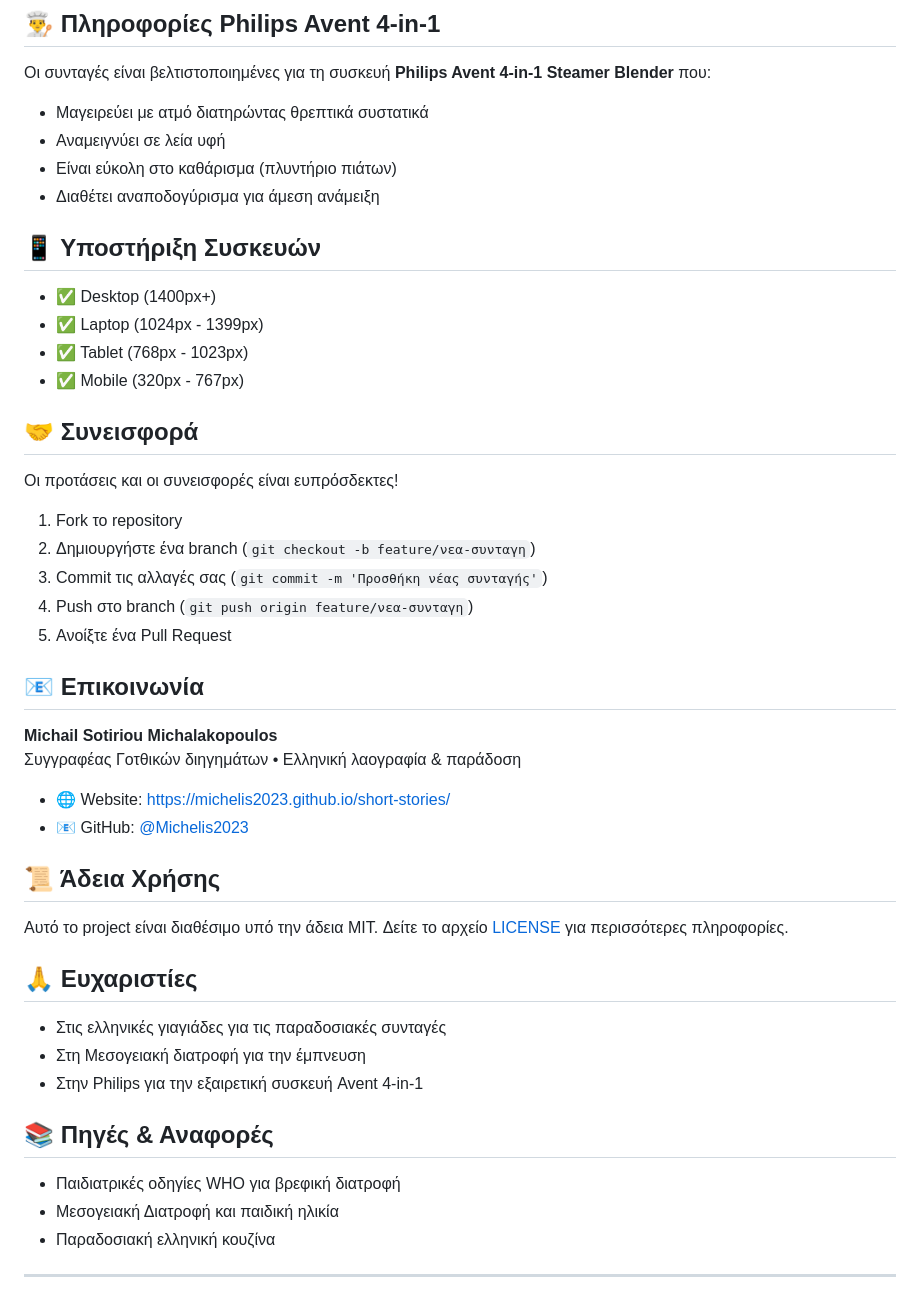
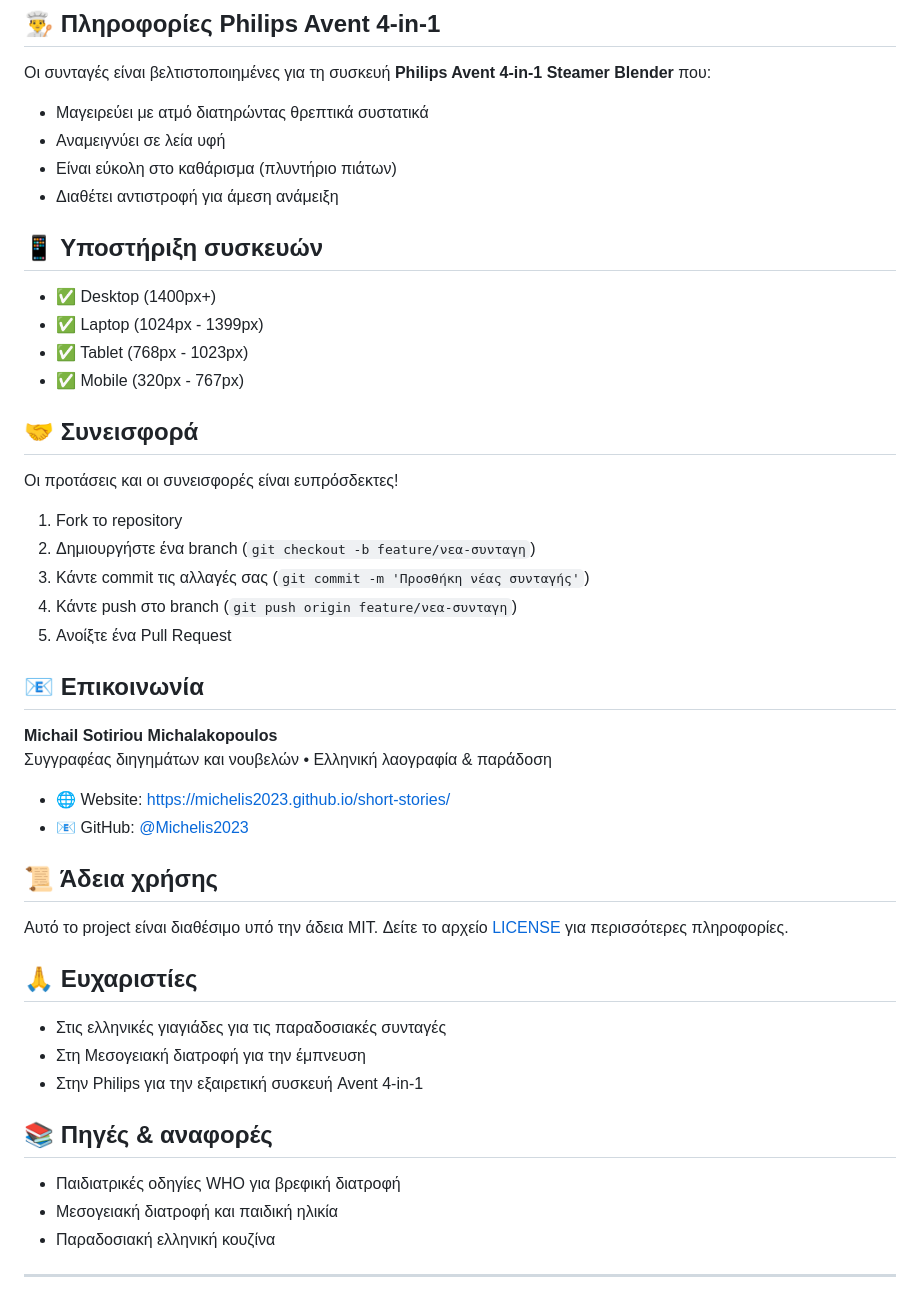
Before and after one commit to Michelis2023/greek-baby-recipes, a Markdown page: README.md, the part around one of its changes. Drawn GitHub-style.

```diff
--- a/README.md
+++ b/README.md
@@ -102,9 +121,9 @@ greek-baby-recipes/
 - Μαγειρεύει με ατμό διατηρώντας θρεπτικά συστατικά
 - Αναμειγνύει σε λεία υφή
 - Είναι εύκολη στο καθάρισμα (πλυντήριο πιάτων)
-- Διαθέτει αναποδογύρισμα για άμεση ανάμειξη
+- Διαθέτει αντιστροφή για άμεση ανάμειξη
 
-## 📱 Υποστήριξη Συσκευών
+## 📱 Υποστήριξη συσκευών
 
 - ✅ Desktop (1400px+)
 - ✅ Laptop (1024px - 1399px)
@@ -117,19 +136,19 @@ greek-baby-recipes/
 
 1. Fork το repository
 2. Δημιουργήστε ένα branch (`git checkout -b feature/νεα-συνταγη`)
-3. Commit τις αλλαγές σας (`git commit -m 'Προσθήκη νέας συνταγής'`)
-4. Push στο branch (`git push origin feature/νεα-συνταγη`)
+3. Κάντε commit τις αλλαγές σας (`git commit -m 'Προσθήκη νέας συνταγής'`)
+4. Κάντε push στο branch (`git push origin feature/νεα-συνταγη`)
 5. Ανοίξτε ένα Pull Request
 
 ## 📧 Επικοινωνία
 
 **Michail Sotiriou Michalakopoulos**
-Συγγραφέας Γοτθικών διηγημάτων • Ελληνική λαογραφία & παράδοση
+Συγγραφέας διηγημάτων και νουβελών • Ελληνική λαογραφία & παράδοση
 
 - 🌐 Website: [https://michelis2023.github.io/short-stories/](https://michelis2023.github.io/short-stories/)
 - 📧 GitHub: [@Michelis2023](https://github.com/Michelis2023)
 
-## 📜 Άδεια Χρήσης
+## 📜 Άδεια χρήσης
 
 Αυτό το project είναι διαθέσιμο υπό την άδεια MIT. Δείτε το αρχείο [LICENSE](LICENSE) για περισσότερες πληροφορίες.
 
@@ -139,10 +158,10 @@ greek-baby-recipes/
 - Στη Μεσογειακή διατροφή για την έμπνευση
 - Στην Philips για την εξαιρετική συσκευή Avent 4-in-1
 
-## 📚 Πηγές & Αναφορές
+## 📚 Πηγές & αναφορές
 
 - Παιδιατρικές οδηγίες WHO για βρεφική διατροφή
-- Μεσογειακή Διατροφή και παιδική ηλικία
+- Μεσογειακή διατροφή και παιδική ηλικία
 - Παραδοσιακή ελληνική κουζίνα
 
 ---
```
Also changed, not shown: other parts of README.md (+28 -9 lines).
